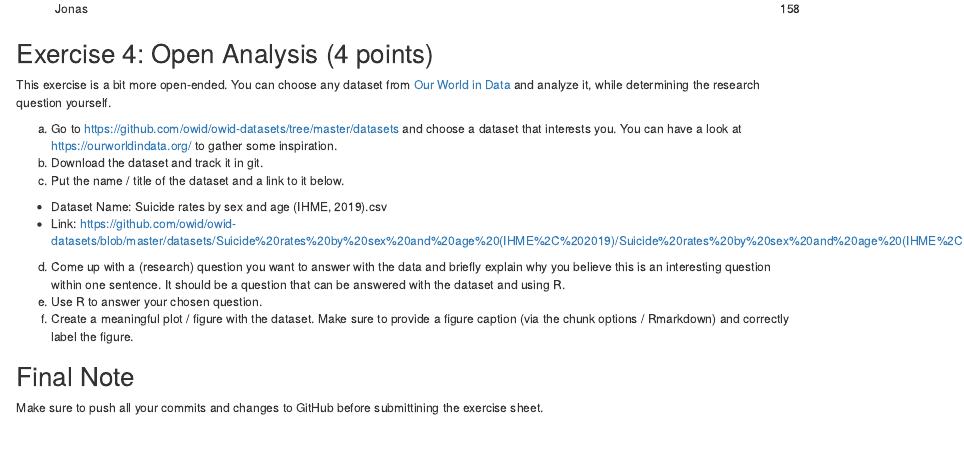
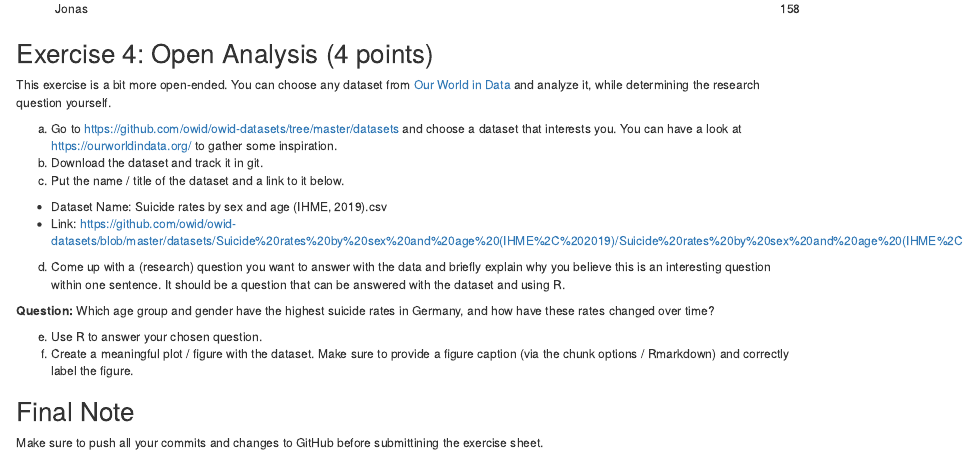
Before and after one commit to wntamanda/exeRcise-sheet-3, an R Markdown document (ExerciseSheet_3_TEMPLATE.Rmd): the page in a window 1100 px wide, from 3880 px down. Rendered offline with R 4.5, knitr and Pandoc, with nearby package versions; drawn as R Markdown's standard HTML page in place of the format the file asks for.

Commit message:
Task 4d: Added question based on the dataset

```diff
--- a/ExerciseSheet_3_TEMPLATE.Rmd
+++ b/ExerciseSheet_3_TEMPLATE.Rmd
@@ -195,6 +195,9 @@ d)  Come up with a (research) question you want to answer with the data
     and briefly explain why you believe this is an interesting question
     within one sentence. It should be a question that can be answered
     with the dataset and using R.
+
+**Question: ** Which age group and gender have the highest suicide rates in Germany, and how have these rates changed over time?
+
 e)  Use R to answer your chosen question.
 f)  Create a meaningful plot / figure with the dataset. Make sure to
     provide a figure caption (via the chunk options / Rmarkdown) and
```
Also changed, not shown: 1 other file.
